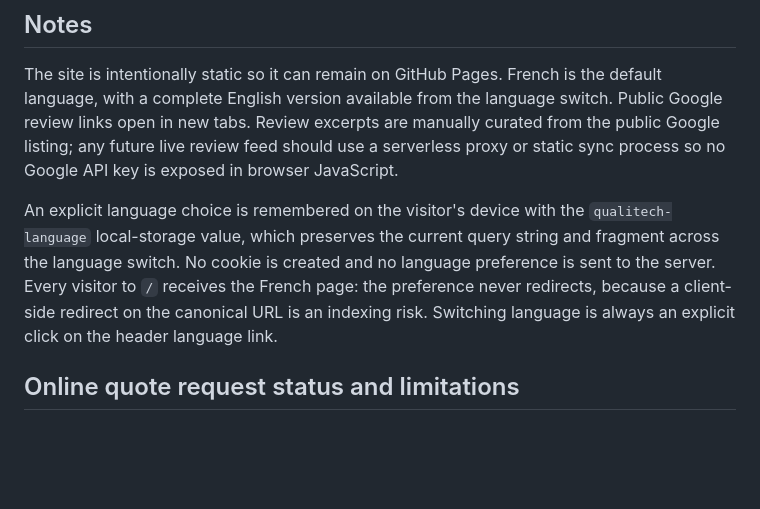
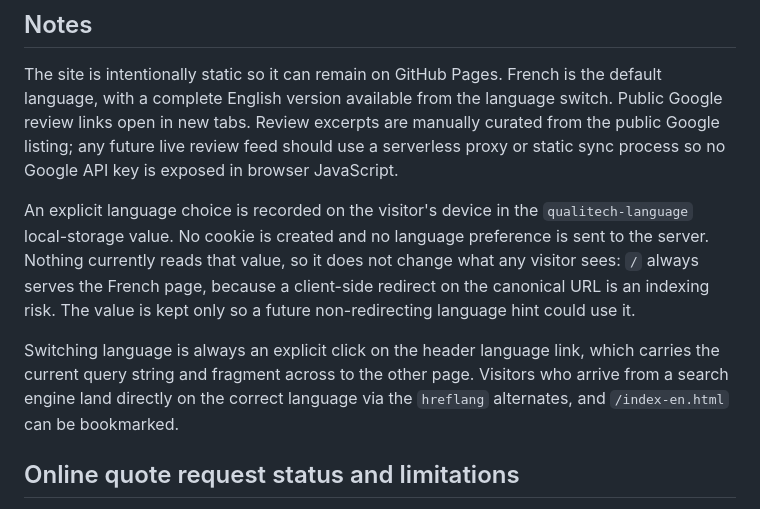
Before and after one commit to skhomenko/qualitech-el, a Markdown page: README.md, the part around the change. Rendered like a GitHub page; blank space fills up the shorter version.

Commit message:
docs: correct the language-preference note in README
The previous wording implied the stored qualitech-language value still
drives behaviour. Since the redirect was removed nothing reads it, so
the note is now explicit that / always serves French and that the value
is retained only for a possible future non-redirecting language hint.

Also records that hreflang sends search traffic to the right language
and that index-en.html can be bookmarked.

```diff
--- a/README.md
+++ b/README.md
@@ -34,7 +34,9 @@ For accessible contrast, orange buttons use carbon text, blue is used for small
 
 The site is intentionally static so it can remain on GitHub Pages. French is the default language, with a complete English version available from the language switch. Public Google review links open in new tabs. Review excerpts are manually curated from the public Google listing; any future live review feed should use a serverless proxy or static sync process so no Google API key is exposed in browser JavaScript.
 
-An explicit language choice is remembered on the visitor's device with the `qualitech-language` local-storage value, which preserves the current query string and fragment across the language switch. No cookie is created and no language preference is sent to the server. Every visitor to `/` receives the French page: the preference never redirects, because a client-side redirect on the canonical URL is an indexing risk. Switching language is always an explicit click on the header language link.
+An explicit language choice is recorded on the visitor's device in the `qualitech-language` local-storage value. No cookie is created and no language preference is sent to the server. Nothing currently reads that value, so it does not change what any visitor sees: `/` always serves the French page, because a client-side redirect on the canonical URL is an indexing risk. The value is kept only so a future non-redirecting language hint could use it.
+
+Switching language is always an explicit click on the header language link, which carries the current query string and fragment across to the other page. Visitors who arrive from a search engine land directly on the correct language via the `hreflang` alternates, and `/index-en.html` can be bookmarked.
 
 ## Online quote request status and limitations
 
```
